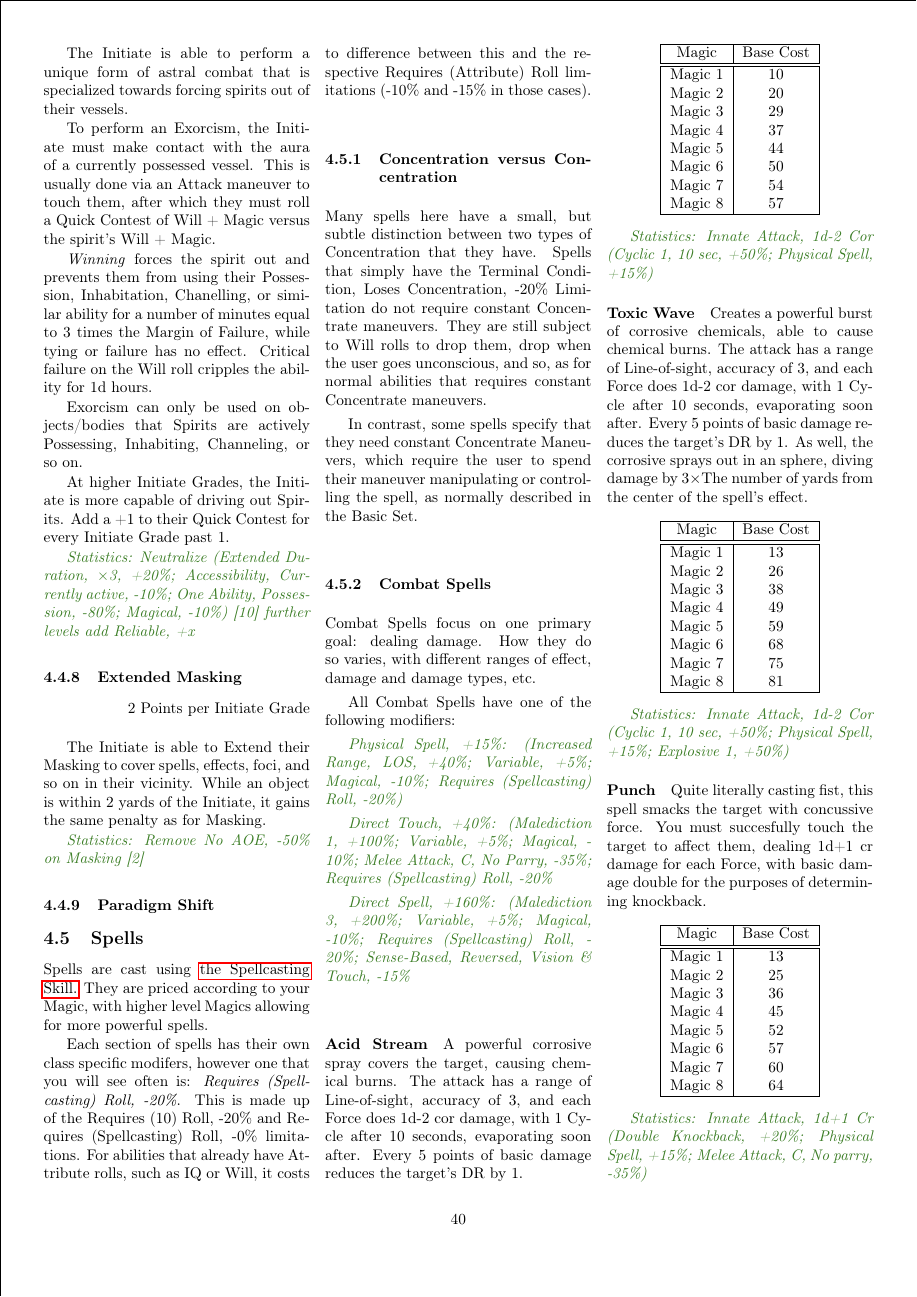
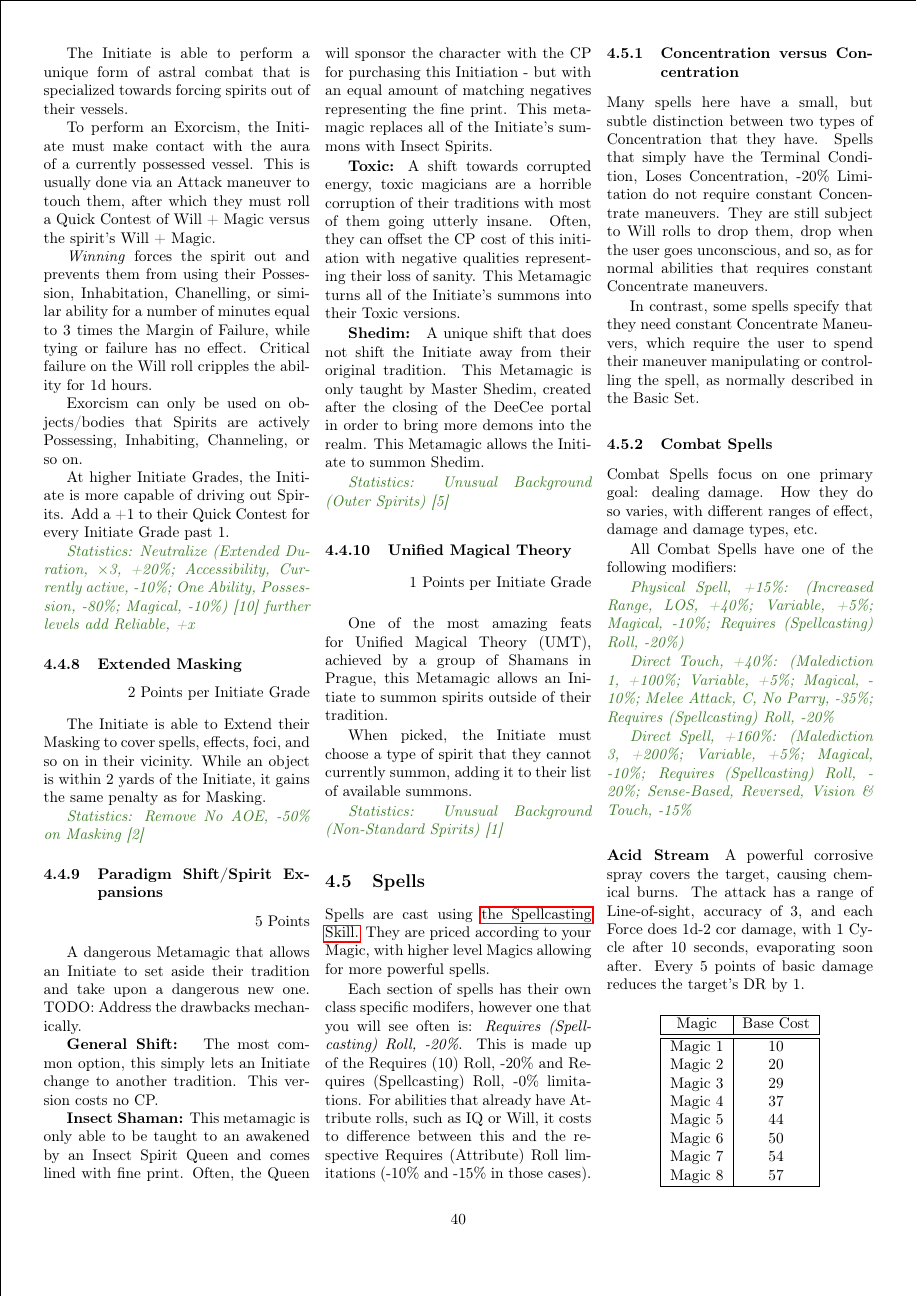
Before and after one commit to ingeanus/GURPS_Shadowrun_LaTEX, a LaTeX document (main.tex, which reads magic.tex): page 40 of 145. Compiled offline with pdfLaTeX.

Commit message:
More metamagics

```diff
--- a/magic.tex
+++ b/magic.tex
@@ -354,7 +354,33 @@
 
 	\textcolor{OliveGreen}{\textit{Statistics: Remove No AOE, -50\% on Masking [2] }}
 
-	\subsubsection{Paradigm Shift}
+	\subsubsection{Paradigm Shift/Spirit Expansions}
+	\begin{flushright}
+		5 Points
+	\end{flushright}
+
+	A dangerous Metamagic that allows an Initiate to set aside their tradition and take upon a dangerous new one. TODO: Address the drawbacks mechanically.
+
+	\textbf{General Shift: } The most common option, this simply lets an Initiate change to another tradition. This version costs no CP.
+
+	\textbf{Insect Shaman:}	This metamagic is only able to be taught to an awakened by an Insect Spirit Queen and comes lined with fine print. Often, the Queen will sponsor the character with the CP for purchasing this Initiation - but with an equal amount of matching negatives representing the fine print. This metamagic replaces all of the Initiate's summons with Insect Spirits.
+
+	\textbf{Toxic:} A shift towards corrupted energy, toxic magicians are a horrible corruption of their traditions with most of them going utterly insane. Often, they can offset the CP cost of this initiation with negative qualities representing their loss of sanity. This Metamagic turns all of the Initiate's summons into their Toxic versions.
+
+	\textbf{Shedim: } A unique shift that does not shift the Initiate away from their original tradition. This Metamagic is only taught by Master Shedim, created after the closing of the DeeCee portal in order to bring more demons into the realm. This Metamagic allows the Initiate to summon Shedim.
+
+	\textcolor{OliveGreen}{\textit{Statistics: Unusual Background (Outer Spirits) [5] }}
+
+	\subsubsection{Unified Magical Theory}
+	\begin{flushright}
+		1 Points per Initiate Grade
+	\end{flushright}
+
+	One of the most amazing feats for Unified Magical Theory (UMT), achieved by a group of Shamans in Prague, this Metamagic allows an Initiate to summon spirits outside of their tradition.
+
+	When picked, the Initiate must choose a type of spirit that they cannot currently summon, adding it to their list of available summons.
+
+	\textcolor{OliveGreen}{\textit{Statistics: Unusual Background (Non-Standard Spirits) [1] }}
 
 	\subsection{Spells}
 
```
